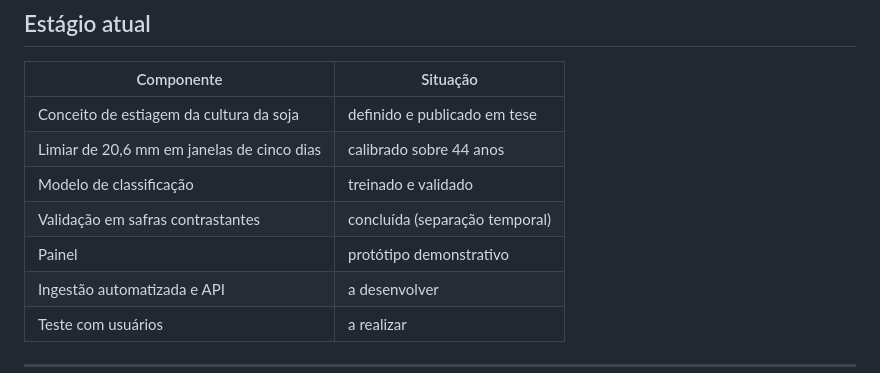
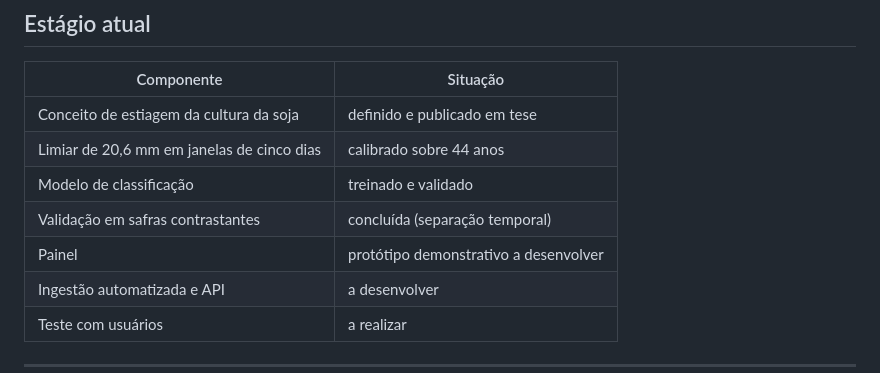
Before and after one commit to francianerod/SojaMonitor-AI, a Markdown page: README.md, the part around the change. Drawn GitHub-style.

Commit message:
Clarify panel status in README
Updated the status of the demonstrative panel development.

```diff
--- a/README.md
+++ b/README.md
@@ -132,7 +132,7 @@ mesmos números.
 | Limiar de 20,6 mm em janelas de cinco dias | calibrado sobre 44 anos |
 | Modelo de classificação | treinado e validado |
 | Validação em safras contrastantes | concluída (separação temporal) |
-| Painel | protótipo demonstrativo |
+| Painel | protótipo demonstrativo a desenvolver |
 | Ingestão automatizada e API | a desenvolver |
 | Teste com usuários | a realizar |
 
```
